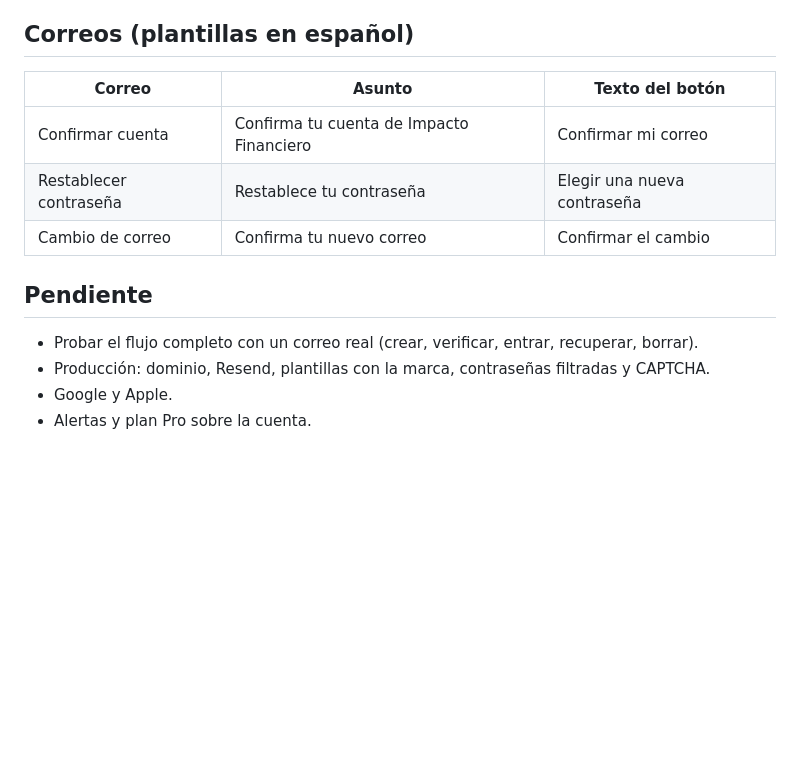
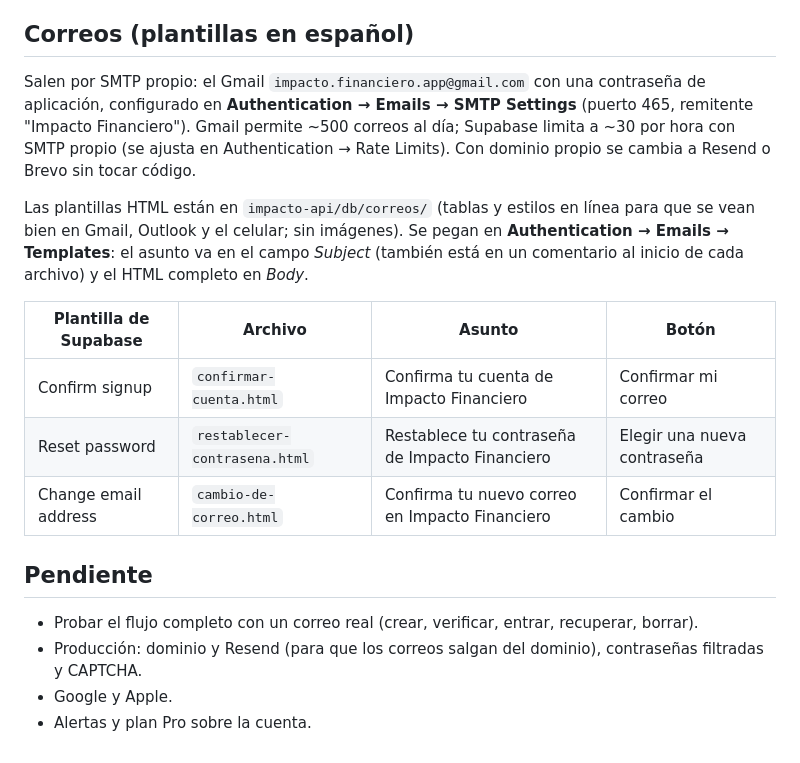
Before and after one commit to JoseManuelOberreuter/impacto-financiero, a Markdown page: docs/cuentas.md, the part around the change. Rendered like a GitHub page; blank space fills up the shorter version.

Commit message:
docs: correos de cuenta por SMTP con Gmail y dónde pegar las plantillas
Co-Authored-By: Claude Opus 5.5 <noreply@anthropic.com>

```diff
--- a/docs/cuentas.md
+++ b/docs/cuentas.md
@@ -70,15 +70,19 @@ Panel de Supabase → proyecto **impacto-financiero**:
 
 ## Correos (plantillas en español)
 
-| Correo | Asunto | Texto del botón |
-|---|---|---|
-| Confirmar cuenta | Confirma tu cuenta de Impacto Financiero | Confirmar mi correo |
-| Restablecer contraseña | Restablece tu contraseña | Elegir una nueva contraseña |
-| Cambio de correo | Confirma tu nuevo correo | Confirmar el cambio |
+Salen por SMTP propio: el Gmail `impacto.financiero.app@gmail.com` con una contraseña de aplicación, configurado en **Authentication → Emails → SMTP Settings** (puerto 465, remitente "Impacto Financiero"). Gmail permite ~500 correos al día; Supabase limita a ~30 por hora con SMTP propio (se ajusta en Authentication → Rate Limits). Con dominio propio se cambia a Resend o Brevo sin tocar código.
+
+Las plantillas HTML están en `impacto-api/db/correos/` (tablas y estilos en línea para que se vean bien en Gmail, Outlook y el celular; sin imágenes). Se pegan en **Authentication → Emails → Templates**: el asunto va en el campo *Subject* (también está en un comentario al inicio de cada archivo) y el HTML completo en *Body*.
+
+| Plantilla de Supabase | Archivo | Asunto | Botón |
+|---|---|---|---|
+| Confirm signup | `confirmar-cuenta.html` | Confirma tu cuenta de Impacto Financiero | Confirmar mi correo |
+| Reset password | `restablecer-contrasena.html` | Restablece tu contraseña de Impacto Financiero | Elegir una nueva contraseña |
+| Change email address | `cambio-de-correo.html` | Confirma tu nuevo correo en Impacto Financiero | Confirmar el cambio |
 
 ## Pendiente
 
 - Probar el flujo completo con un correo real (crear, verificar, entrar, recuperar, borrar).
-- Producción: dominio, Resend, plantillas con la marca, contraseñas filtradas y CAPTCHA.
+- Producción: dominio y Resend (para que los correos salgan del dominio), contraseñas filtradas y CAPTCHA.
 - Google y Apple.
 - Alertas y plan Pro sobre la cuenta.
```
